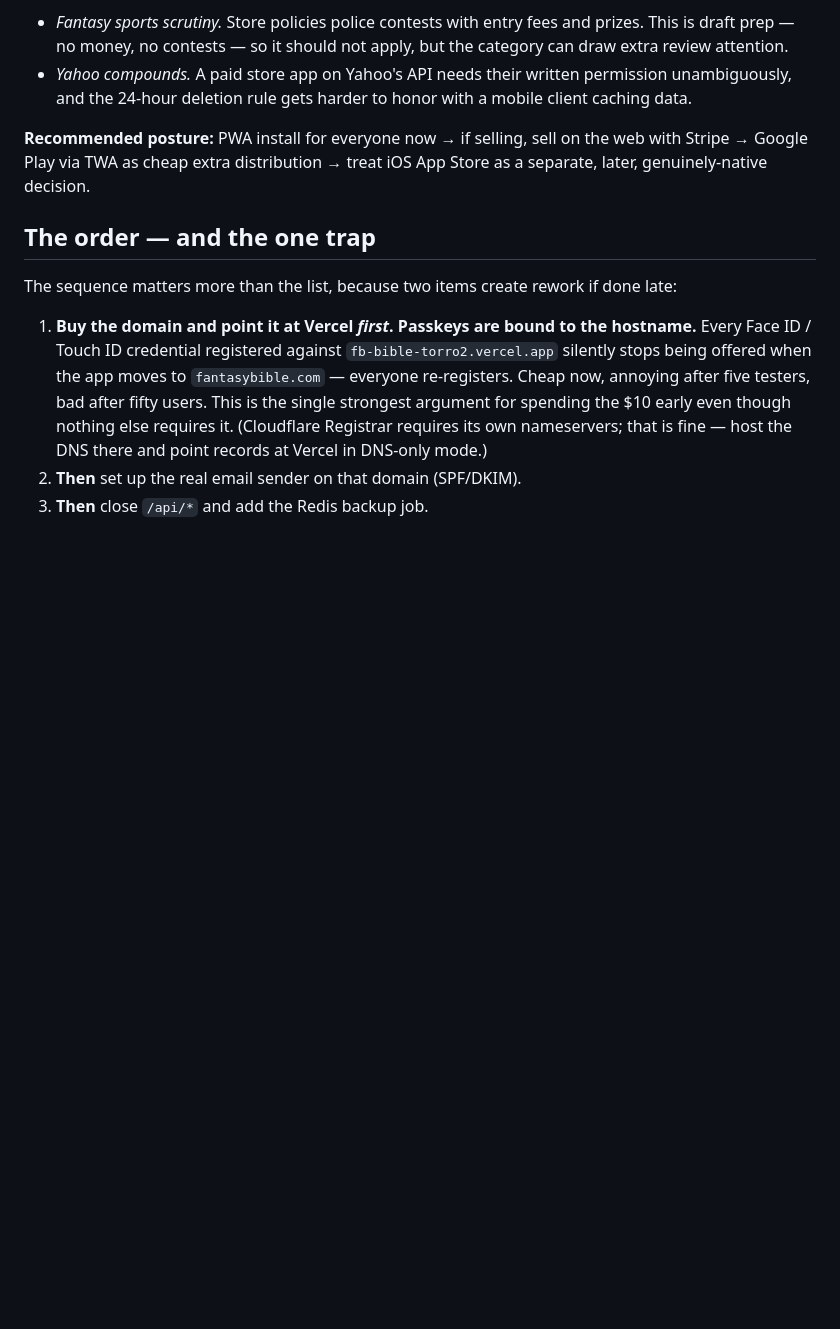
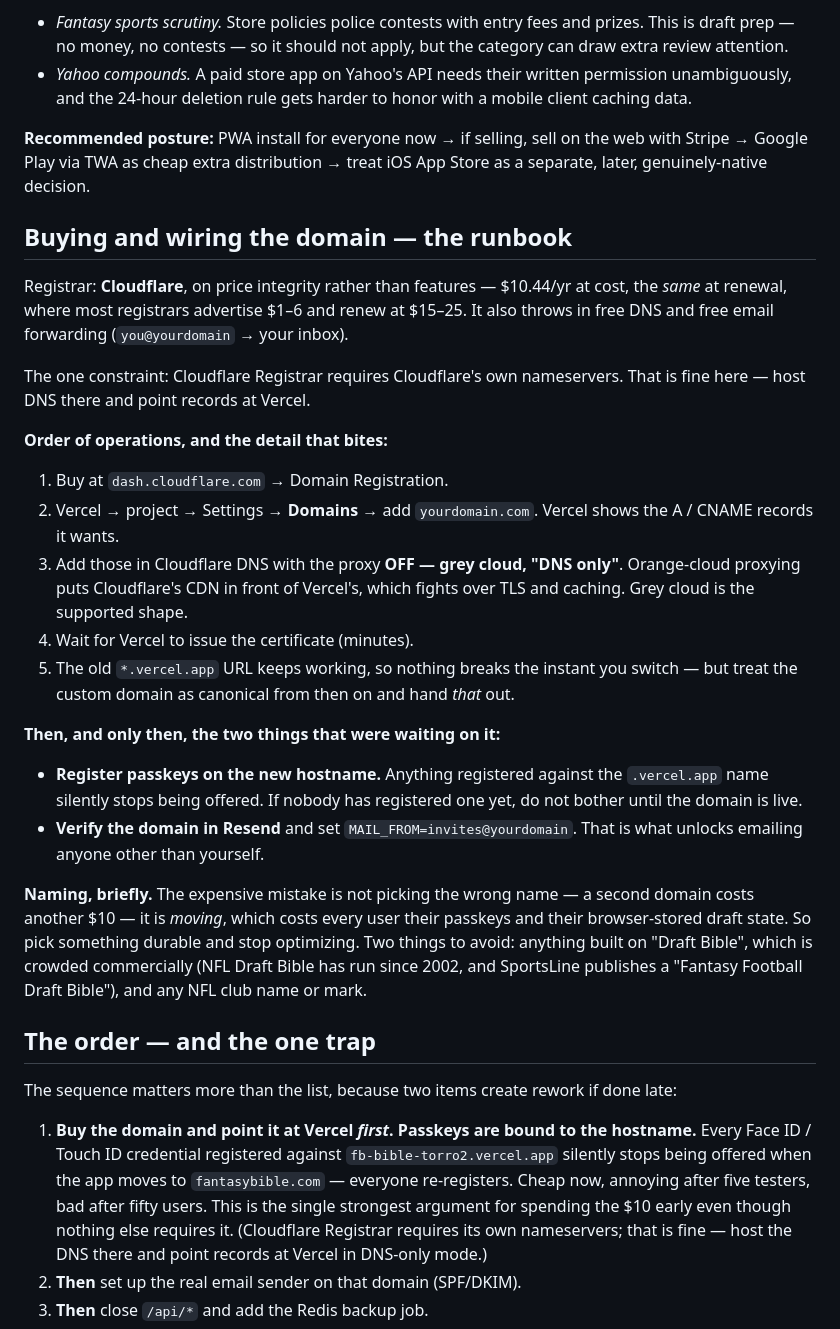
Before and after one commit to rgtorres20/FB_Bible, a Markdown page: docs/PRODUCTIZE.md, the part around the change. GitHub-like rendering; blank space fills up the shorter version.

Commit message:
Productize: the domain runbook, buy through wiring
Owner is ready to buy. Records the registrar choice and the wiring order
so it is not re-derived later.

Cloudflare on price integrity -- $10.44/yr at cost with no renewal jump,
against the usual $1-6 promo that renews at $15-25 -- plus free DNS and
email forwarding. Its nameserver requirement is compatible: host DNS
there, point records at Vercel.

The detail that bites is written down: add Vercel's records with the
Cloudflare proxy OFF (grey cloud). Orange-cloud proxying stacks
Cloudflare's CDN in front of Vercel's and they fight over TLS and
caching.

Also the sequencing that was waiting on all this -- register passkeys
only after the domain is live, and verify the domain in Resend before
MAIL_FROM unlocks emailing anyone but yourself -- and a naming note:
avoid "Draft Bible" (NFL Draft Bible since 2002, plus SportsLine's
Fantasy Football Draft Bible) and any club mark. The expensive mistake
is moving, not choosing.

Co-Authored-By: Claude Opus 5 <noreply@anthropic.com>
Claude-Session: https://claude.ai/code/session_01QCJ8EGwfKb4A3sFpMVaXhE

```diff
--- a/docs/PRODUCTIZE.md
+++ b/docs/PRODUCTIZE.md
@@ -249,6 +249,47 @@ avoids the whole question.**
 on the web with Stripe → Google Play via TWA as cheap extra distribution
 → treat iOS App Store as a separate, later, genuinely-native decision.
 
+## Buying and wiring the domain — the runbook
+
+Registrar: **Cloudflare**, on price integrity rather than features —
+$10.44/yr at cost, the *same* at renewal, where most registrars advertise
+$1–6 and renew at $15–25. It also throws in free DNS and free email
+forwarding (`you@yourdomain` → your inbox).
+
+The one constraint: Cloudflare Registrar requires Cloudflare's own
+nameservers. That is fine here — host DNS there and point records at
+Vercel.
+
+**Order of operations, and the detail that bites:**
+
+1. Buy at `dash.cloudflare.com` → Domain Registration.
+2. Vercel → project → Settings → **Domains** → add `yourdomain.com`.
+   Vercel shows the A / CNAME records it wants.
+3. Add those in Cloudflare DNS with the proxy **OFF — grey cloud, "DNS
+   only"**. Orange-cloud proxying puts Cloudflare's CDN in front of
+   Vercel's, which fights over TLS and caching. Grey cloud is the
+   supported shape.
+4. Wait for Vercel to issue the certificate (minutes).
+5. The old `*.vercel.app` URL keeps working, so nothing breaks the
+   instant you switch — but treat the custom domain as canonical from
+   then on and hand *that* out.
+
+**Then, and only then, the two things that were waiting on it:**
+
+- **Register passkeys on the new hostname.** Anything registered against
+  the `.vercel.app` name silently stops being offered. If nobody has
+  registered one yet, do not bother until the domain is live.
+- **Verify the domain in Resend** and set `MAIL_FROM=invites@yourdomain`.
+  That is what unlocks emailing anyone other than yourself.
+
+**Naming, briefly.** The expensive mistake is not picking the wrong name
+— a second domain costs another $10 — it is *moving*, which costs every
+user their passkeys and their browser-stored draft state. So pick
+something durable and stop optimizing. Two things to avoid: anything
+built on "Draft Bible", which is crowded commercially (NFL Draft Bible
+has run since 2002, and SportsLine publishes a "Fantasy Football Draft
+Bible"), and any NFL club name or mark.
+
 ## The order — and the one trap
 
 The sequence matters more than the list, because two items create rework
```
